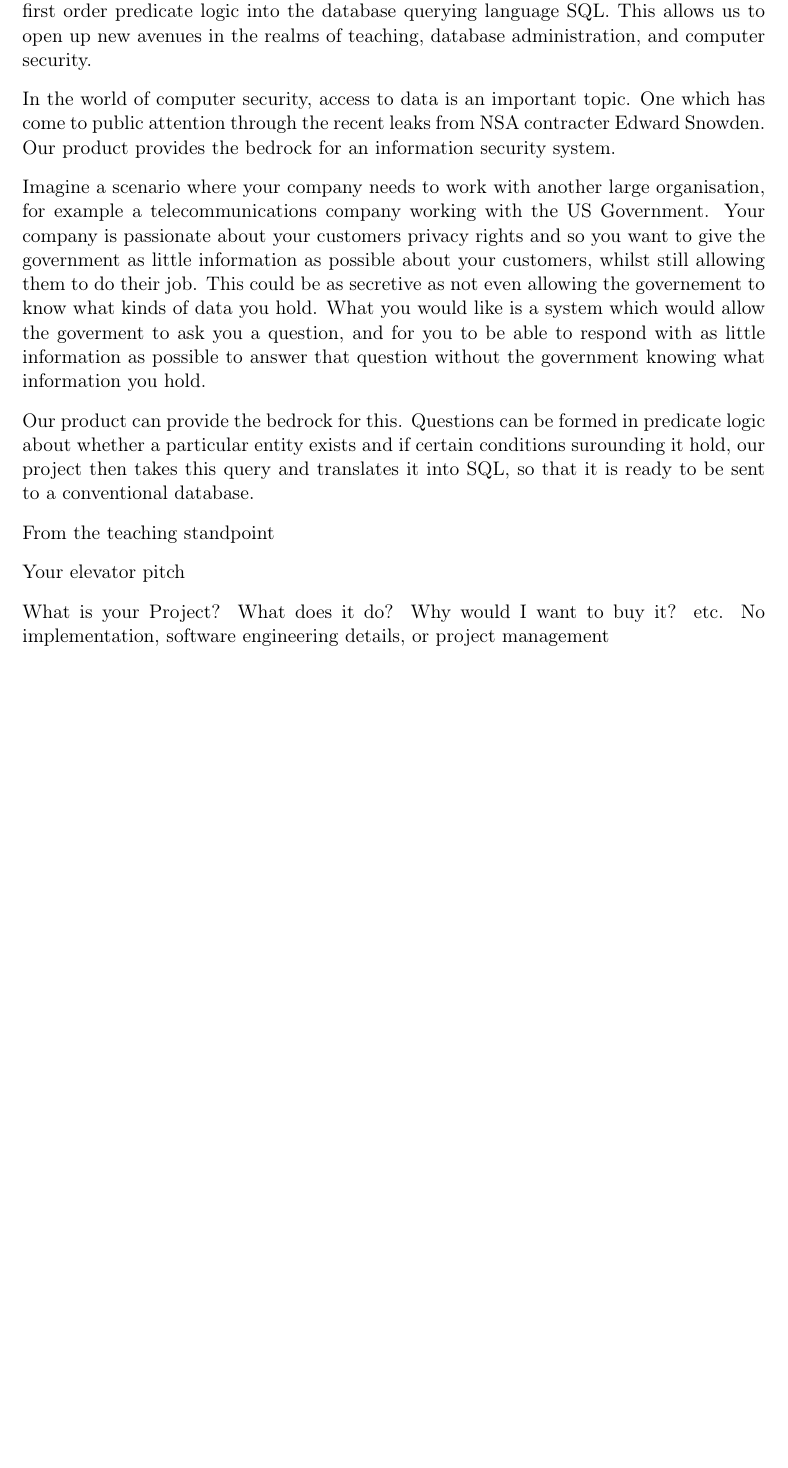
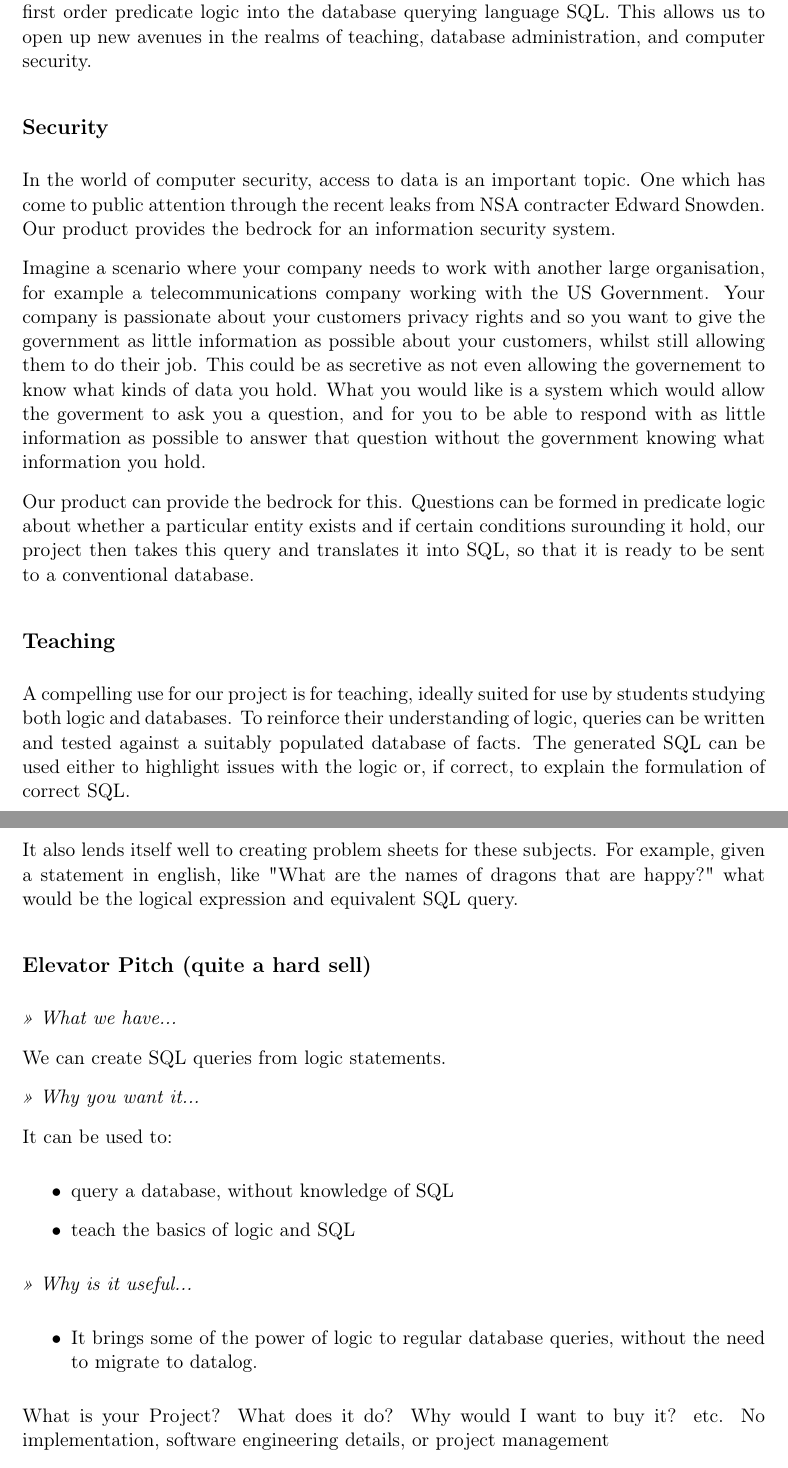
Before and after one commit to Tedworthy/ATLAST, a LaTeX document (report/report.tex): part of page 1 of 10 before the commit and two parts of pages 1 and 2 of 10 after it, the two joined at a grey line, cut so that both start at the same text, the shorter picture padded with empty space. Compiled offline with pdfLaTeX.

Commit message:
Added a couple of paragraphs on education and an outline for an elevator pitch.

```diff
--- a/report/report.tex
+++ b/report/report.tex
@@ -68,6 +68,7 @@
   language SQL. This allows us to open up new avenues in the realms of
   teaching, database administration, and computer security.
 
+  \subsection*{Security}
   In the world of computer security, access to data is an important topic. One
   which has come to public attention through the recent leaks from NSA
   contracter Edward Snowden. Our product provides the bedrock for an
@@ -90,9 +91,38 @@
   translates it into SQL, so that it is ready to be sent to a conventional
   database.
 
-  From the teaching standpoint
+  \subsection*{Teaching}
 
-  Your elevator pitch
+  A compelling use for our project is for teaching, ideally suited for use
+  by students studying both logic and databases. To reinforce their
+  understanding of logic, queries can be written and tested against a suitably
+  populated database of facts. The generated SQL can be used either to
+  highlight issues with the logic or, if correct, to explain the formulation
+  of correct SQL.
+
+  It also lends itself well to creating problem sheets for these subjects.
+  For example, given a statement in english, like "What are the names of
+  dragons that are happy?" what would be the logical expression and equivalent
+  SQL query.
+
+  \subsection*{Elevator Pitch (quite a hard sell)}
+  \emph{>> What we have...}
+
+  We can create SQL queries from logic statements.
+
+  \emph{>> Why you want it...}
+
+   It can be used to:
+   \begin{itemize}
+     \item query a database, without knowledge of SQL
+     \item teach the basics of logic and SQL
+   \end{itemize}
+
+   \emph{>> Why is it useful...}
+   \begin{itemize}
+     \item It brings some of the power of logic to regular database queries,
+     without the need to migrate to datalog.
+    \end{itemize}
 
   What is your Project? What does it do? Why would I want to buy it? etc.
   No implementation, software engineering details, or project management
```
